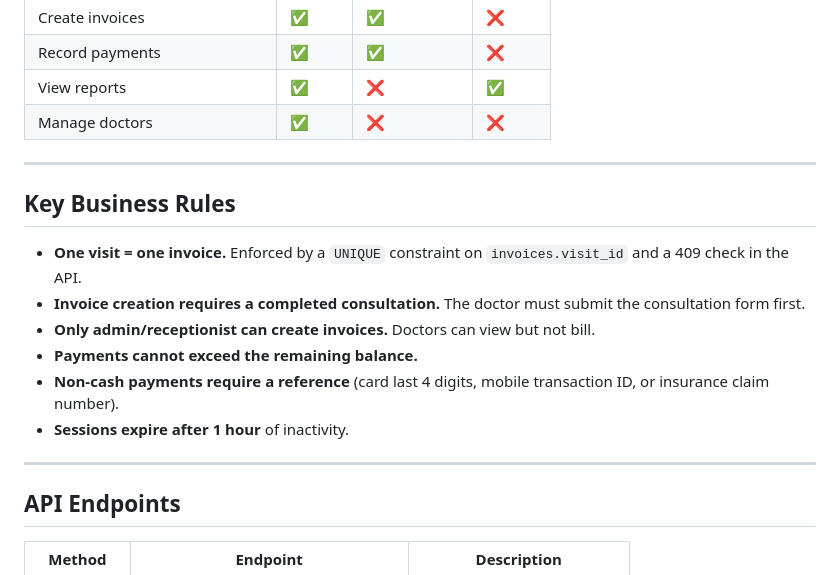
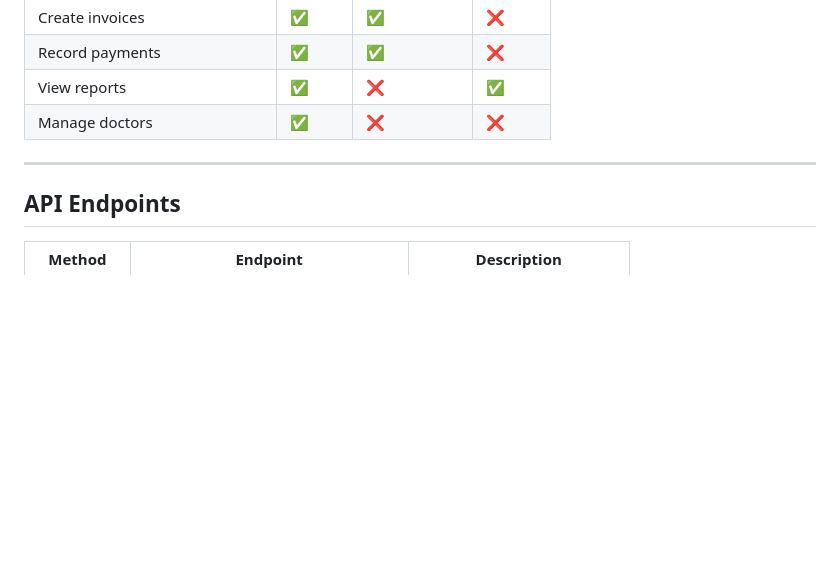
Before and after one commit to solomon-211/Working_Personal_space, a Markdown page: README.md, the part around one of its changes. Rendered like a GitHub page; blank space fills up the shorter version.

```diff
--- a/README.md
+++ b/README.md
@@ -88,17 +68,6 @@ Go to `http://127.0.0.1:5500` and use a test account:
 
 ---
 
-## Key Business Rules
-
-- **One visit = one invoice.** Enforced by a `UNIQUE` constraint on `invoices.visit_id` and a 409 check in the API.
-- **Invoice creation requires a completed consultation.** The doctor must submit the consultation form first.
-- **Only admin/receptionist can create invoices.** Doctors can view but not bill.
-- **Payments cannot exceed the remaining balance.**
-- **Non-cash payments require a reference** (card last 4 digits, mobile transaction ID, or insurance claim number).
-- **Sessions expire after 1 hour** of inactivity.
-
----
-
 ## API Endpoints
 
 | Method | Endpoint | Description |
```
Also changed, not shown: other parts of README.md (+57 -30 lines).
